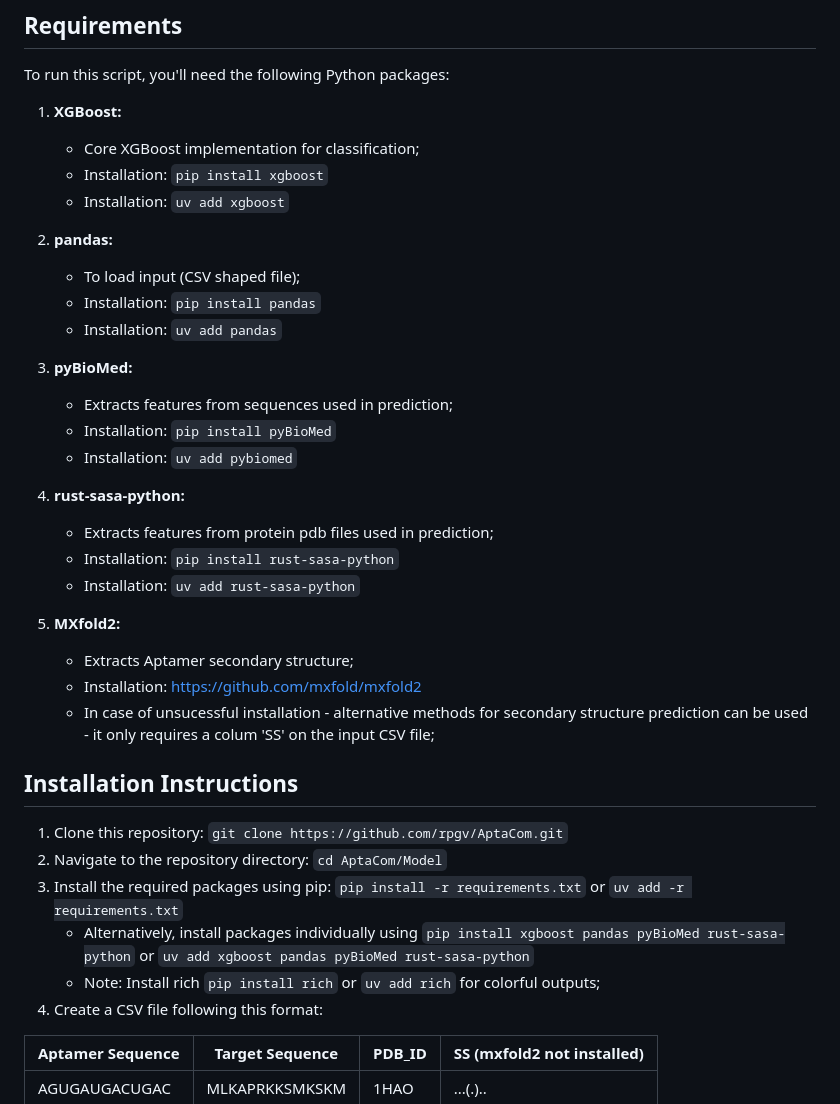
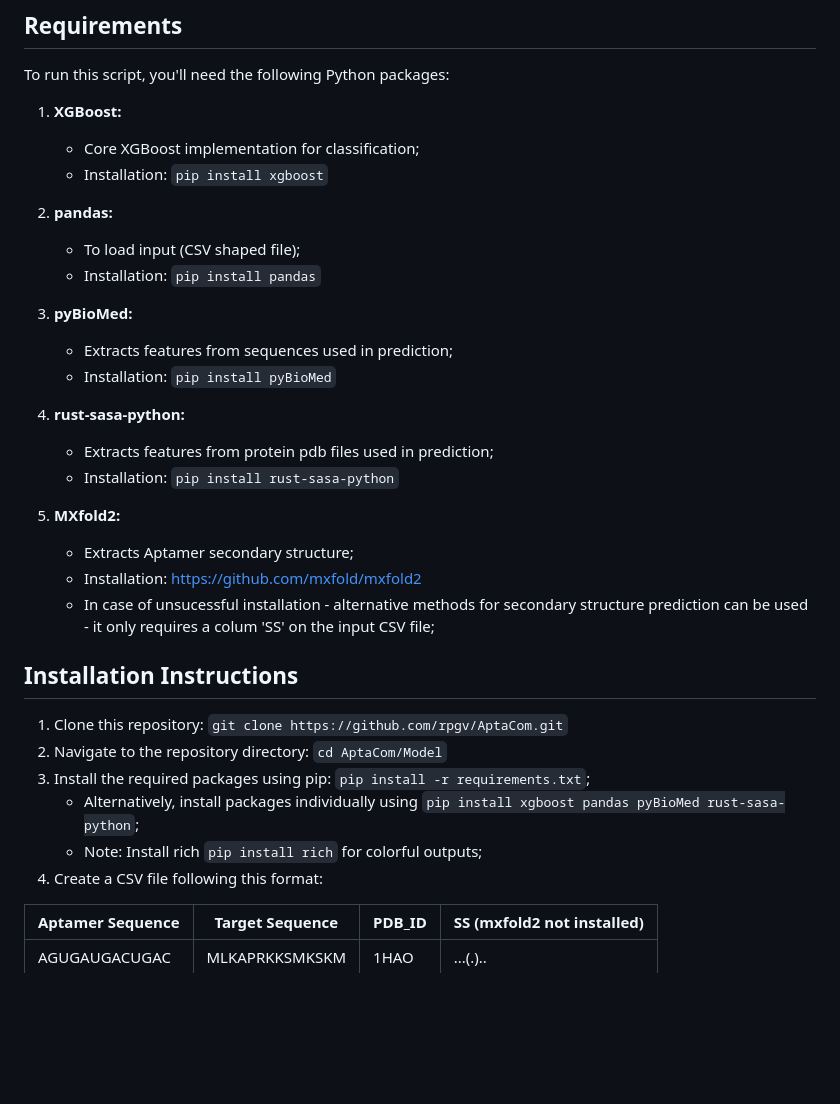
Before and after one commit to rpgv/AptaCom, a Markdown page: Model/README.md, the part around the change. Drawn GitHub-style; blank space fills up the shorter version.

```diff
--- a/Model/README.md
+++ b/Model/README.md
@@ -13,22 +13,18 @@ To run this script, you'll need the following Python packages:
 1.  **XGBoost:**
     *   Core XGBoost implementation for classification;
     *   Installation: `pip install xgboost`
-    *   Installation: `uv add xgboost`
 
 2.  **pandas:**
     *   To load input (CSV shaped file);
     *   Installation: `pip install pandas`
-    *   Installation: `uv add pandas`
 
 3.  **pyBioMed:**
     *   Extracts features from sequences used in prediction;
     *   Installation: `pip install pyBioMed`
-    *   Installation: `uv add pybiomed`
 
 4.  **rust-sasa-python:**
     *   Extracts features from protein pdb files used in prediction;
     *   Installation: `pip install rust-sasa-python`
-    *   Installation: `uv add rust-sasa-python`
 
 5.  **MXfold2:**
     *   Extracts Aptamer secondary structure;
@@ -39,9 +35,9 @@ To run this script, you'll need the following Python packages:
 
 1.  Clone this repository: `git clone https://github.com/rpgv/AptaCom.git`
 2.  Navigate to the repository directory: `cd AptaCom/Model`
-3.  Install the required packages using pip: `pip install -r requirements.txt` or `uv add -r requirements.txt`
-    *   Alternatively, install packages individually using `pip install xgboost pandas pyBioMed rust-sasa-python` or `uv add xgboost pandas pyBioMed rust-sasa-python`
-    *   Note: Install rich `pip install rich` or `uv add rich` for colorful outputs;
+3.  Install the required packages using pip: `pip install -r requirements.txt`;
+    *   Alternatively, install packages individually using `pip install xgboost pandas pyBioMed rust-sasa-python`;
+    *   Note: Install rich `pip install rich` for colorful outputs;
 4.  Create a CSV file following this format:
   <table>
     <thead>
```
